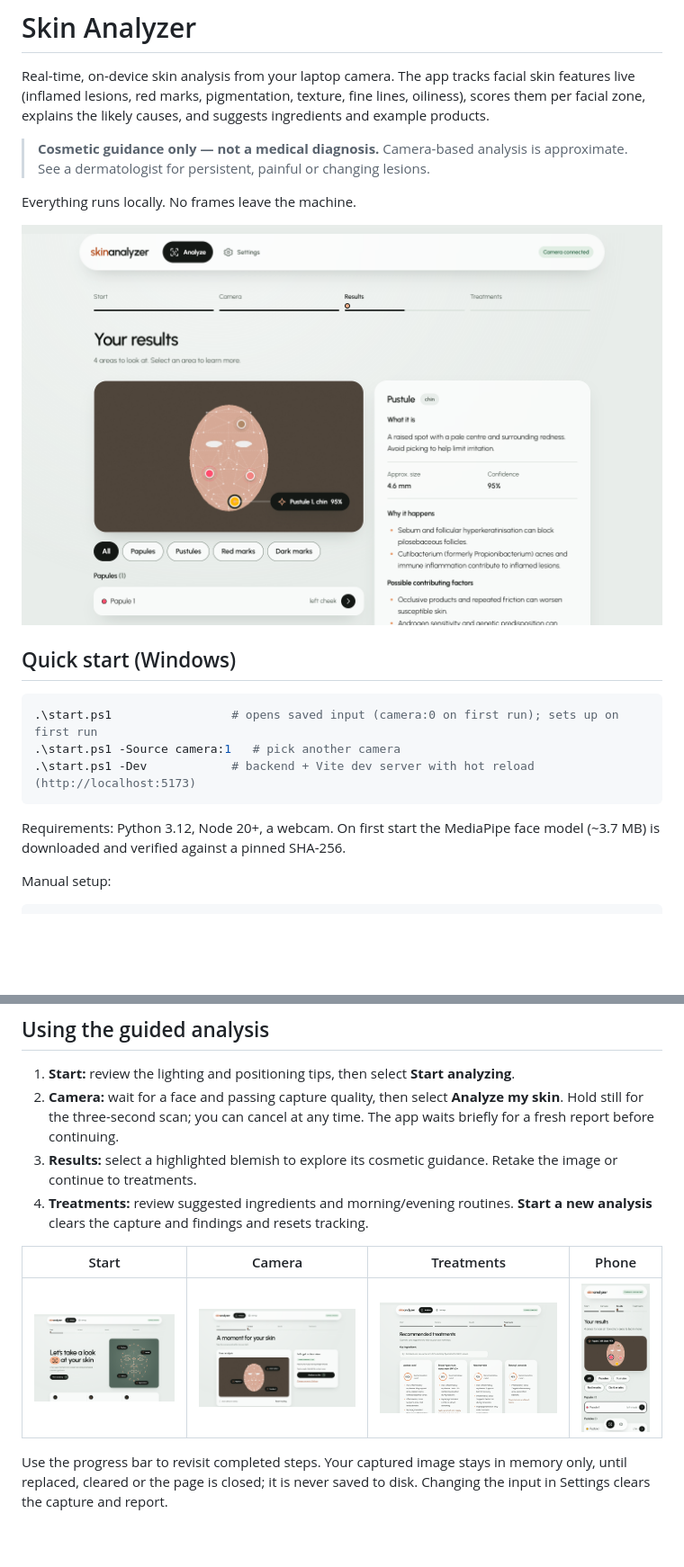
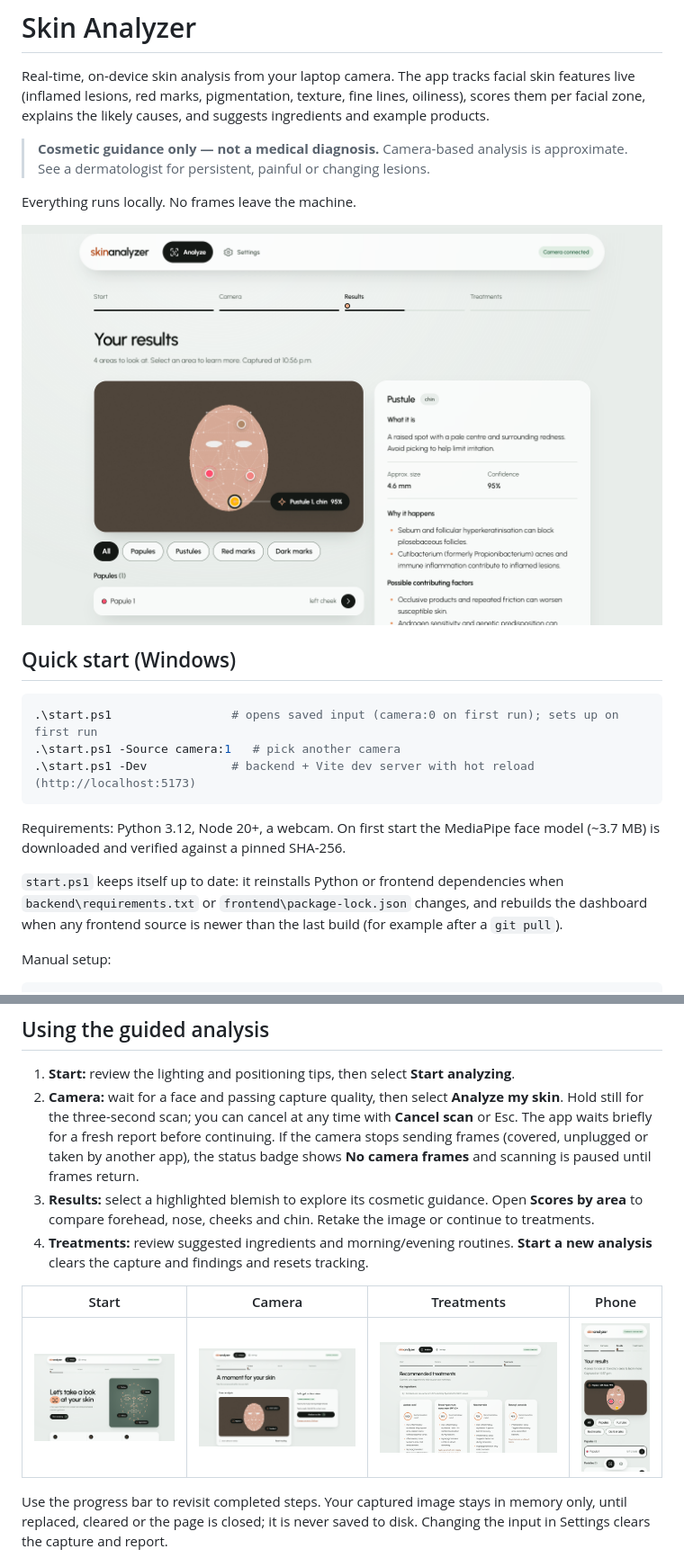
Before and after one commit to mengtobby/skin-analyzer, a Markdown page: README.md, 2 parts joined by grey strips. Shown at 90% size. Drawn GitHub-style; pictures changed too: docs/images/results-mobile.png, docs/images/results.png, docs/images/treatments.png; blank space fills up the shorter version.

````diff
--- a/README.md
+++ b/README.md
@@ -18,6 +18,8 @@ Everything runs locally. No frames leave the machine.
 
 Requirements: Python 3.12, Node 20+, a webcam. On first start the MediaPipe face model (~3.7 MB) is downloaded and verified against a pinned SHA-256.
 
+`start.ps1` keeps itself up to date: it reinstalls Python or frontend dependencies when `backend\requirements.txt` or `frontend\package-lock.json` changes, and rebuilds the dashboard when any frontend source is newer than the last build (for example after a `git pull`).
+
 Manual setup:
 
 ```powershell
@@ -36,8 +38,8 @@ The app checks every analysed frame for brightness, even lighting, face size and
 ## Using the guided analysis
 
 1. **Start:** review the lighting and positioning tips, then select **Start analyzing**.
-2. **Camera:** wait for a face and passing capture quality, then select **Analyze my skin**. Hold still for the three-second scan; you can cancel at any time. The app waits briefly for a fresh report before continuing.
-3. **Results:** select a highlighted blemish to explore its cosmetic guidance. Retake the image or continue to treatments.
+2. **Camera:** wait for a face and passing capture quality, then select **Analyze my skin**. Hold still for the three-second scan; you can cancel at any time with **Cancel scan** or Esc. The app waits briefly for a fresh report before continuing. If the camera stops sending frames (covered, unplugged or taken by another app), the status badge shows **No camera frames** and scanning is paused until frames return.
+3. **Results:** select a highlighted blemish to explore its cosmetic guidance. Open **Scores by area** to compare forehead, nose, cheeks and chin. Retake the image or continue to treatments.
 4. **Treatments:** review suggested ingredients and morning/evening routines. **Start a new analysis** clears the capture and findings and resets tracking.
 
 | Start | Camera | Treatments | Phone |
````
Also changed, not shown: other parts of README.md (+1 -1 lines), 15 other files.
